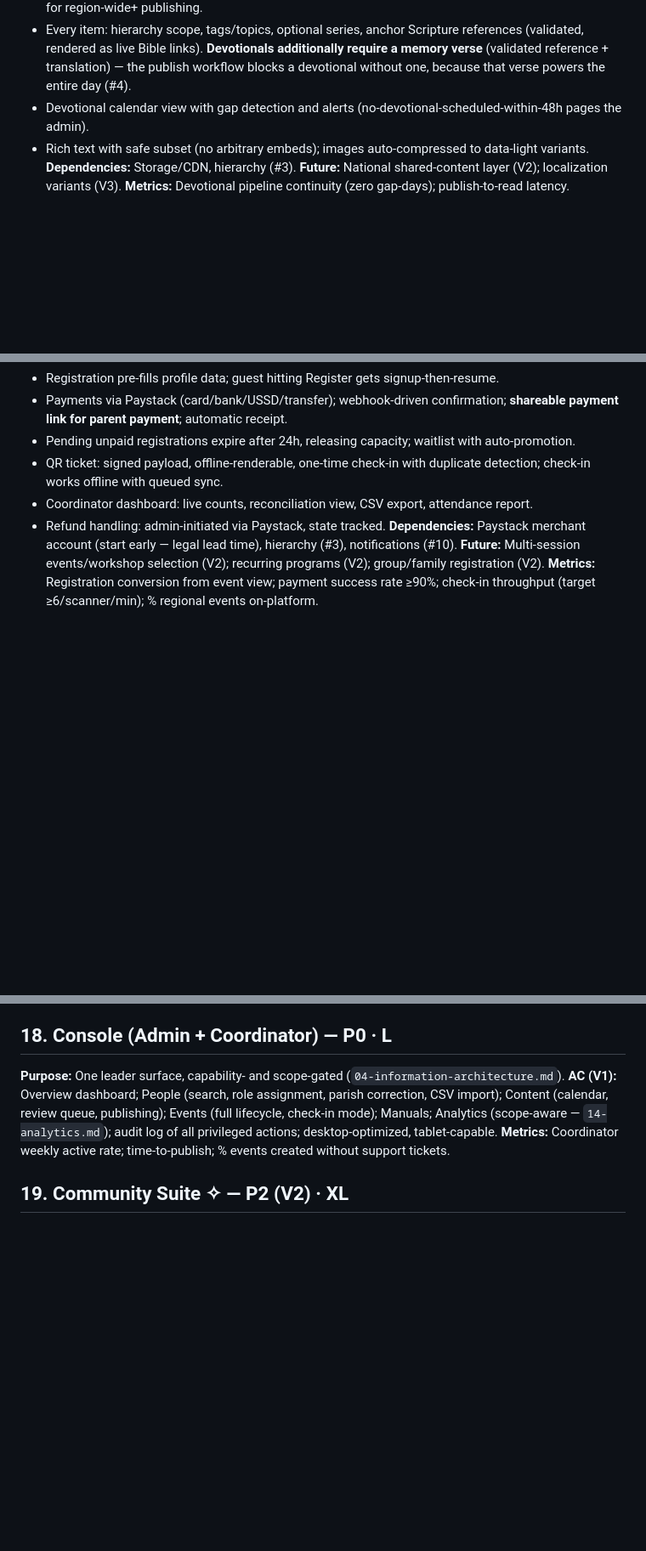
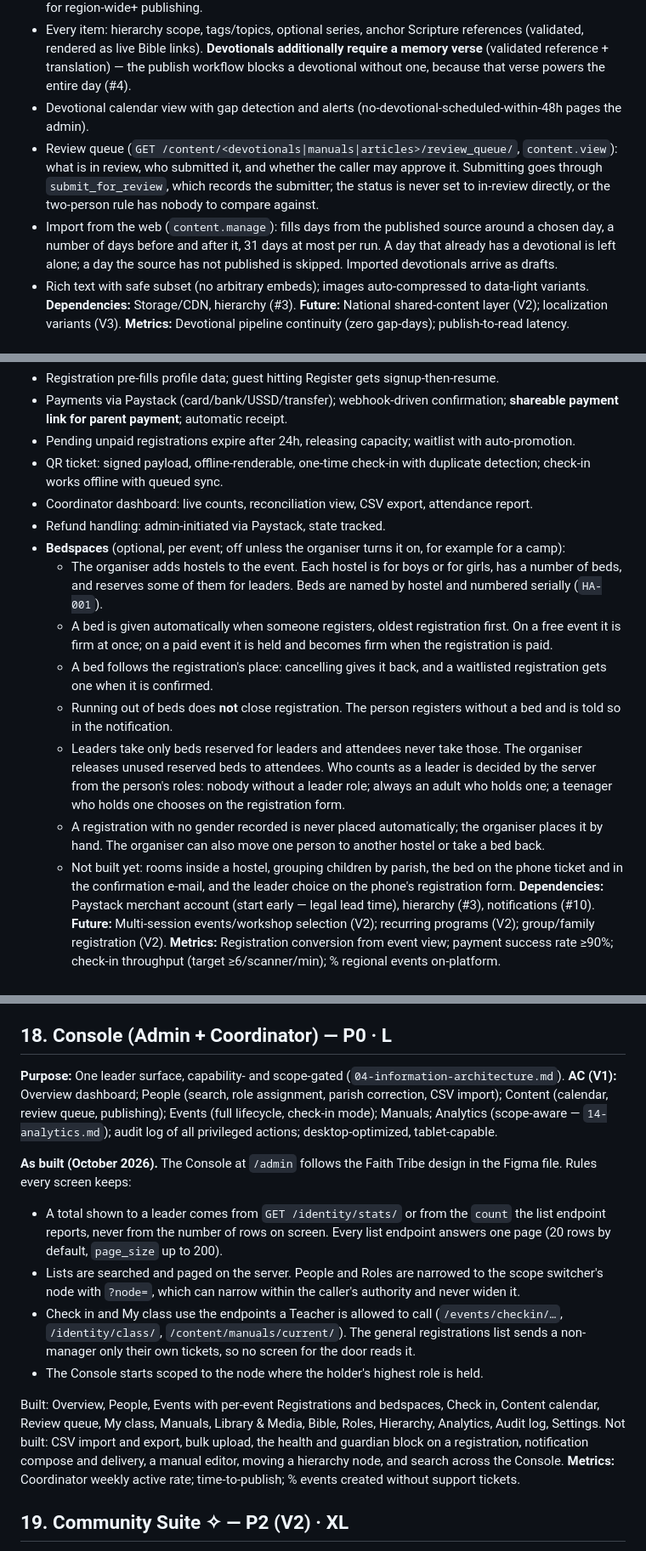
Before and after one commit to divinefavourak/rccg-r63-teens, a Markdown page: docs/07-feature-specifications.md, 3 parts joined by grey strips. Shown at 85% size. GitHub-like rendering; blank space fills up the shorter version.

Commit message:
docs: record bedspaces, the Console's data rules, the import window and --create-provinces

```diff
--- a/docs/07-feature-specifications.md
+++ b/docs/07-feature-specifications.md
@@ -75,6 +75,8 @@ Format per feature: **Purpose · Problem solved · Acceptance criteria (AC) · D
 - Workflow states: draft → in-review → approved → scheduled → published → archived; two-person rule for region-wide+ publishing.
 - Every item: hierarchy scope, tags/topics, optional series, anchor Scripture references (validated, rendered as live Bible links). **Devotionals additionally require a memory verse** (validated reference + translation) — the publish workflow blocks a devotional without one, because that verse powers the entire day (#4).
 - Devotional calendar view with gap detection and alerts (no-devotional-scheduled-within-48h pages the admin).
+- Review queue (`GET /content/<devotionals|manuals|articles>/review_queue/`, `content.view`): what is in review, who submitted it, and whether the caller may approve it. Submitting goes through `submit_for_review`, which records the submitter; the status is never set to in-review directly, or the two-person rule has nobody to compare against.
+- Import from the web (`content.manage`): fills days from the published source around a chosen day, a number of days before and after it, 31 days at most per run. A day that already has a devotional is left alone; a day the source has not published is skipped. Imported devotionals arrive as drafts.
 - Rich text with safe subset (no arbitrary embeds); images auto-compressed to data-light variants.
 **Dependencies:** Storage/CDN, hierarchy (#3).
 **Future:** National shared-content layer (V2); localization variants (V3).
@@ -126,6 +128,14 @@ The foundation. Full spec: `08-bible-experience.md`. Summary AC for V1: reader w
 - QR ticket: signed payload, offline-renderable, one-time check-in with duplicate detection; check-in works offline with queued sync.
 - Coordinator dashboard: live counts, reconciliation view, CSV export, attendance report.
 - Refund handling: admin-initiated via Paystack, state tracked.
+- **Bedspaces** (optional, per event; off unless the organiser turns it on, for example for a camp):
+  - The organiser adds hostels to the event. Each hostel is for boys or for girls, has a number of beds, and reserves some of them for leaders. Beds are named by hostel and numbered serially (`HA-001`).
+  - A bed is given automatically when someone registers, oldest registration first. On a free event it is firm at once; on a paid event it is held and becomes firm when the registration is paid.
+  - A bed follows the registration's place: cancelling gives it back, and a waitlisted registration gets one when it is confirmed.
+  - Running out of beds does **not** close registration. The person registers without a bed and is told so in the notification.
+  - Leaders take only beds reserved for leaders and attendees never take those. The organiser releases unused reserved beds to attendees. Who counts as a leader is decided by the server from the person's roles: nobody without a leader role; always an adult who holds one; a teenager who holds one chooses on the registration form.
+  - A registration with no gender recorded is never placed automatically; the organiser places it by hand. The organiser can also move one person to another hostel or take a bed back.
+  - Not built yet: rooms inside a hostel, grouping children by parish, the bed on the phone ticket and in the confirmation e-mail, and the leader choice on the phone's registration form.
 **Dependencies:** Paystack merchant account (start early — legal lead time), hierarchy (#3), notifications (#10).
 **Future:** Multi-session events/workshop selection (V2); recurring programs (V2); group/family registration (V2).
 **Metrics:** Registration conversion from event view; payment success rate ≥90%; check-in throughput (target ≥6/scanner/min); % regional events on-platform.
@@ -193,6 +203,15 @@ The foundation. Full spec: `08-bible-experience.md`. Summary AC for V1: reader w
 
 **Purpose:** One leader surface, capability- and scope-gated (`04-information-architecture.md`).
 **AC (V1):** Overview dashboard; People (search, role assignment, parish correction, CSV import); Content (calendar, review queue, publishing); Events (full lifecycle, check-in mode); Manuals; Analytics (scope-aware — `14-analytics.md`); audit log of all privileged actions; desktop-optimized, tablet-capable.
+
+**As built (October 2026).** The Console at `/admin` follows the Faith Tribe design in the Figma file. Rules every screen keeps:
+
+- A total shown to a leader comes from `GET /identity/stats/` or from the `count` the list endpoint reports, never from the number of rows on screen. Every list endpoint answers one page (20 rows by default, `page_size` up to 200).
+- Lists are searched and paged on the server. People and Roles are narrowed to the scope switcher's node with `?node=`, which can narrow within the caller's authority and never widen it.
+- Check in and My class use the endpoints a Teacher is allowed to call (`/events/checkin/…`, `/identity/class/`, `/content/manuals/current/`). The general registrations list sends a non-manager only their own tickets, so no screen for the door reads it.
+- The Console starts scoped to the node where the holder's highest role is held.
+
+Built: Overview, People, Events with per-event Registrations and bedspaces, Check in, Content calendar, Review queue, My class, Manuals, Library & Media, Bible, Roles, Hierarchy, Analytics, Audit log, Settings. Not built: CSV import and export, bulk upload, the health and guardian block on a registration, notification compose and delivery, a manual editor, moving a hierarchy node, and search across the Console.
 **Metrics:** Coordinator weekly active rate; time-to-publish; % events created without support tickets.
 
 ## 19. Community Suite ✧ — P2 (V2) · XL
```
Also changed, not shown: docs/CHANGELOG.md (+25 -0 lines), docs/ops/05-hierarchy-bootstrap.md (+19 -1 lines).
